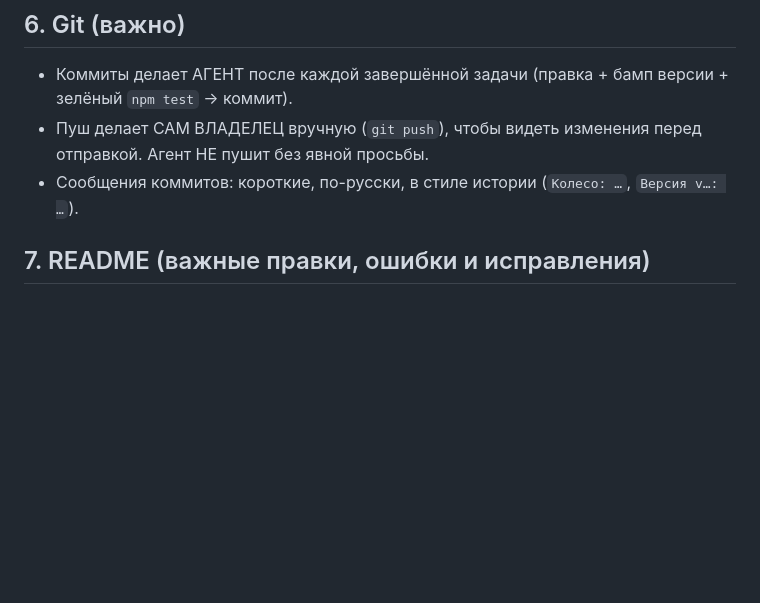
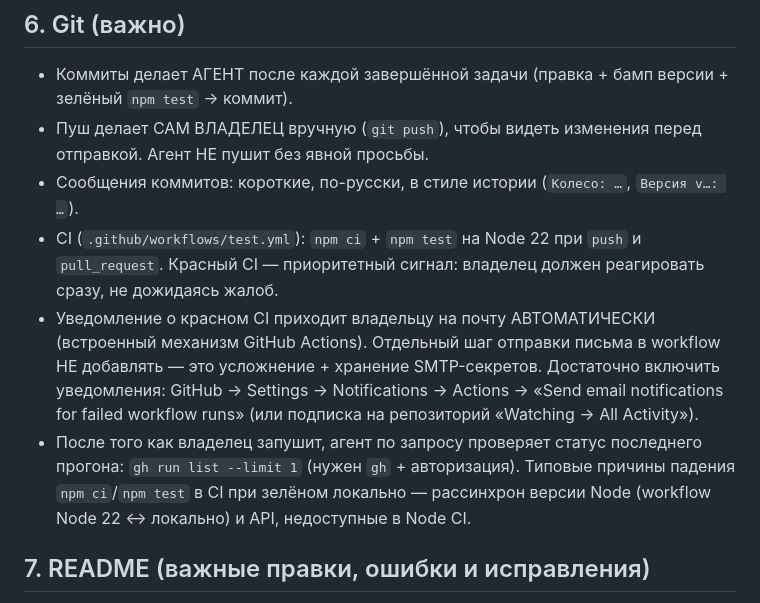
Before and after one commit to BOBAH1988/goal-tracker, a Markdown page: AGENTS.md, the part around the change. Rendered like a GitHub page; blank space fills up the shorter version.

Commit message:
AGENTS.md: правило — красный CI = письмо владельцу автоматически; статус проверять через gh run list

```diff
--- a/AGENTS.md
+++ b/AGENTS.md
@@ -57,6 +57,9 @@
 - Коммиты делает АГЕНТ после каждой завершённой задачи (правка + бамп версии + зелёный `npm test` → коммит).
 - Пуш делает САМ ВЛАДЕЛЕЦ вручную (`git push`), чтобы видеть изменения перед отправкой. Агент НЕ пушит без явной просьбы.
 - Сообщения коммитов: короткие, по-русски, в стиле истории (`Колесо: …`, `Версия v…: …`).
+- CI (`.github/workflows/test.yml`): `npm ci` + `npm test` на Node 22 при `push` и `pull_request`. Красный CI — приоритетный сигнал: владелец должен реагировать сразу, не дожидаясь жалоб.
+- Уведомление о красном CI приходит владельцу на почту АВТОМАТИЧЕСКИ (встроенный механизм GitHub Actions). Отдельный шаг отправки письма в workflow НЕ добавлять — это усложнение + хранение SMTP-секретов. Достаточно включить уведомления: GitHub → Settings → Notifications → Actions → «Send email notifications for failed workflow runs» (или подписка на репозиторий «Watching → All Activity»).
+- После того как владелец запушит, агент по запросу проверяет статус последнего прогона: `gh run list --limit 1` (нужен `gh` + авторизация). Типовые причины падения `npm ci`/`npm test` в CI при зелёном локально — рассинхрон версии Node (workflow Node 22 ↔ локально) и API, недоступные в Node CI.
 
 ## 7. README (важные правки, ошибки и исправления)
 
```
